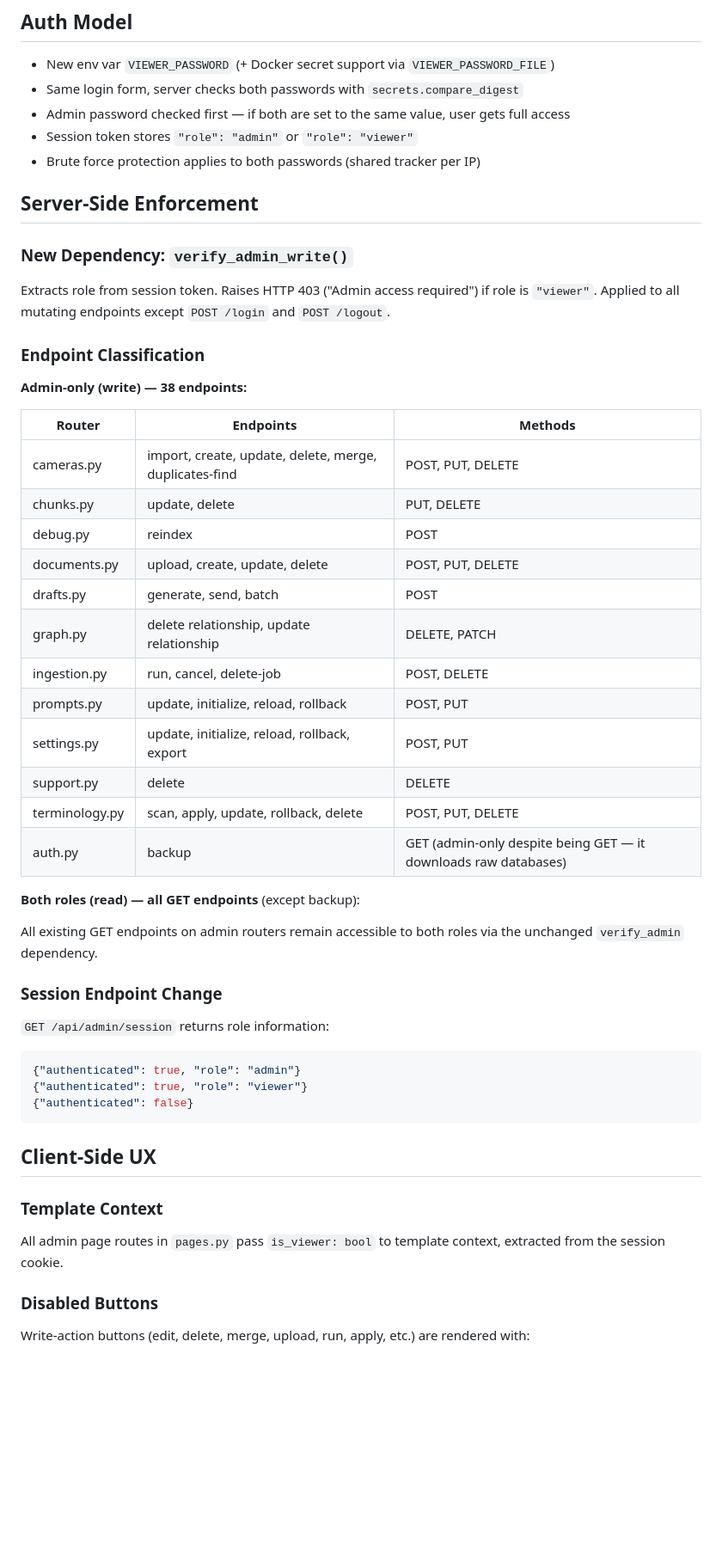
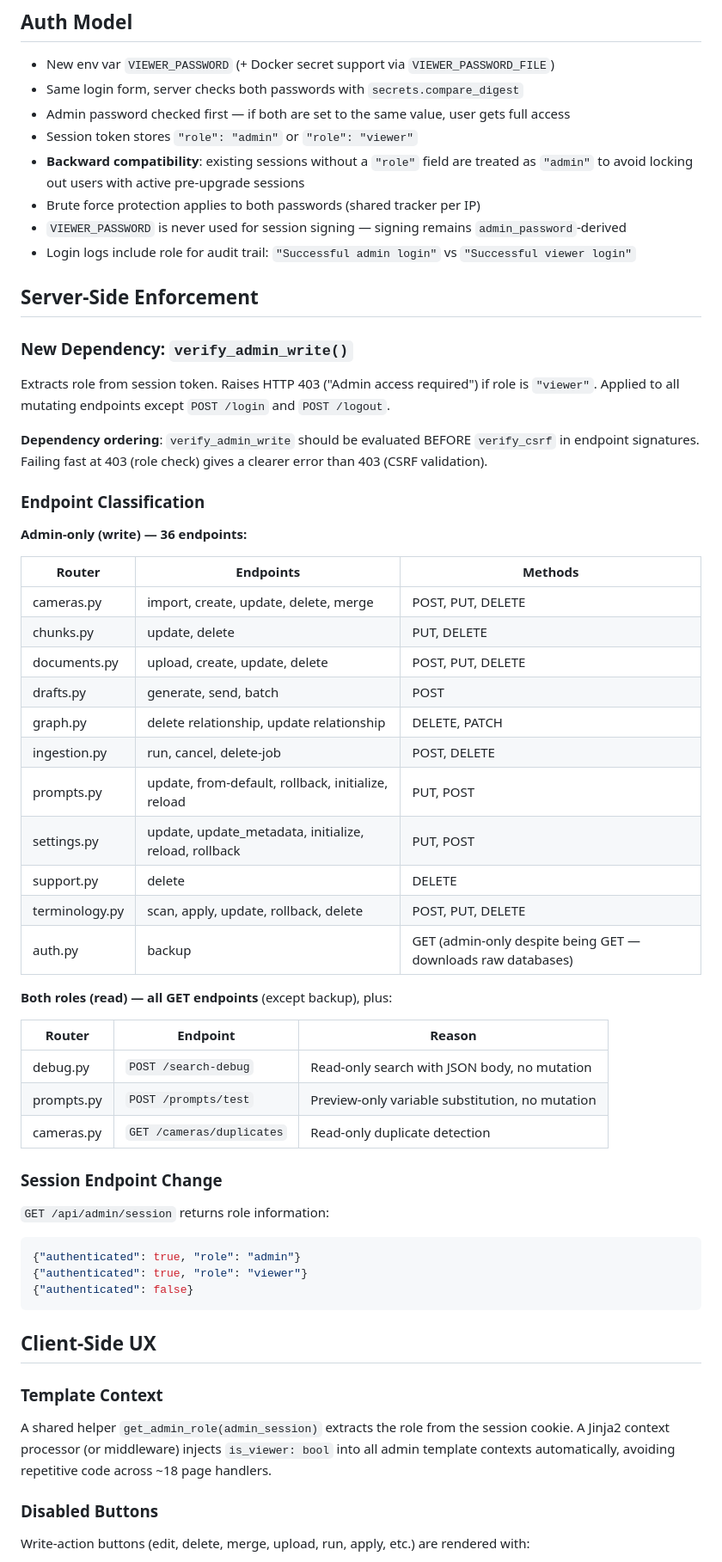
Before and after one commit to AlanOgic/clorag, a Markdown page: docs/specs/2026-03-23-readonly-admin-design.md, the part around one of its changes. Shown at 86% size. Rendered like a GitHub page; blank space fills up the shorter version.

```diff
--- a/docs/specs/2026-03-23-readonly-admin-design.md
+++ b/docs/specs/2026-03-23-readonly-admin-design.md
@@ -17,7 +17,10 @@ Add a second password (`VIEWER_PASSWORD`) that grants read-only access to all ad
 - Same login form, server checks both passwords with `secrets.compare_digest`
 - Admin password checked first — if both are set to the same value, user gets full access
 - Session token stores `"role": "admin"` or `"role": "viewer"`
+- **Backward compatibility**: existing sessions without a `"role"` field are treated as `"admin"` to avoid locking out users with active pre-upgrade sessions
 - Brute force protection applies to both passwords (shared tracker per IP)
+- `VIEWER_PASSWORD` is never used for session signing — signing remains `admin_password`-derived
+- Login logs include role for audit trail: `"Successful admin login"` vs `"Successful viewer login"`
 
 ## Server-Side Enforcement
 
@@ -25,28 +28,33 @@ Add a second password (`VIEWER_PASSWORD`) that grants read-only access to all ad
 
 Extracts role from session token. Raises HTTP 403 ("Admin access required") if role is `"viewer"`. Applied to all mutating endpoints except `POST /login` and `POST /logout`.
 
+**Dependency ordering**: `verify_admin_write` should be evaluated BEFORE `verify_csrf` in endpoint signatures. Failing fast at 403 (role check) gives a clearer error than 403 (CSRF validation).
+
 ### Endpoint Classification
 
-**Admin-only (write) — 38 endpoints:**
+**Admin-only (write) — 36 endpoints:**
 
 | Router | Endpoints | Methods |
 |--------|-----------|---------|
-| cameras.py | import, create, update, delete, merge, duplicates-find | POST, PUT, DELETE |
+| cameras.py | import, create, update, delete, merge | POST, PUT, DELETE |
 | chunks.py | update, delete | PUT, DELETE |
-| debug.py | reindex | POST |
 | documents.py | upload, create, update, delete | POST, PUT, DELETE |
 | drafts.py | generate, send, batch | POST |
 | graph.py | delete relationship, update relationship | DELETE, PATCH |
 | ingestion.py | run, cancel, delete-job | POST, DELETE |
-| prompts.py | update, initialize, reload, rollback | POST, PUT |
-| settings.py | update, initialize, reload, rollback, export | POST, PUT |
+| prompts.py | update, from-default, rollback, initialize, reload | PUT, POST |
+| settings.py | update, update_metadata, initialize, reload, rollback | PUT, POST |
 | support.py | delete | DELETE |
 | terminology.py | scan, apply, update, rollback, delete | POST, PUT, DELETE |
-| auth.py | backup | GET (admin-only despite being GET — it downloads raw databases) |
+| auth.py | backup | GET (admin-only despite being GET — downloads raw databases) |
 
-**Both roles (read) — all GET endpoints** (except backup):
+**Both roles (read) — all GET endpoints** (except backup), plus:
 
-All existing GET endpoints on admin routers remain accessible to both roles via the unchanged `verify_admin` dependency.
+| Router | Endpoint | Reason |
+|--------|----------|--------|
+| debug.py | `POST /search-debug` | Read-only search with JSON body, no mutation |
+| prompts.py | `POST /prompts/test` | Preview-only variable substitution, no mutation |
+| cameras.py | `GET /cameras/duplicates` | Read-only duplicate detection |
 
 ### Session Endpoint Change
 
@@ -62,7 +70,7 @@ All existing GET endpoints on admin routers remain accessible to both roles via
 
 ### Template Context
 
-All admin page routes in `pages.py` pass `is_viewer: bool` to template context, extracted from the session cookie.
+A shared helper `get_admin_role(admin_session)` extracts the role from the session cookie. A Jinja2 context processor (or middleware) injects `is_viewer: bool` into all admin template contexts automatically, avoiding repetitive code across ~18 page handlers.
 
 ### Disabled Buttons
 
```
Also changed, not shown: other parts of docs/specs/2026-03-23-readonly-admin-design.md (+22 -8 lines).
